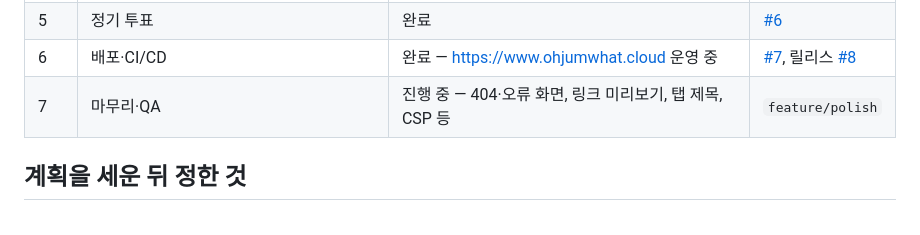
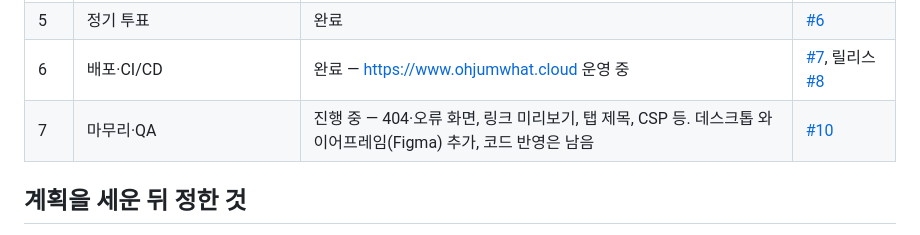
Before and after one commit to MaTuna01/OhJumWhat, a Markdown page: docs/PLAN.md, the part around one of its changes. Rendered like a GitHub page.

```diff
--- a/docs/PLAN.md
+++ b/docs/PLAN.md
@@ -20,7 +20,7 @@
 | 4 | 투표 핵심 (메뉴·참여·현황·결과) | 완료 | [#5](https://github.com/MaTuna01/OhJumWhat/pull/5) |
 | 5 | 정기 투표 | 완료 | [#6](https://github.com/MaTuna01/OhJumWhat/pull/6) |
 | 6 | 배포·CI/CD | 완료 — https://www.ohjumwhat.cloud 운영 중 | [#7](https://github.com/MaTuna01/OhJumWhat/pull/7), 릴리스 [#8](https://github.com/MaTuna01/OhJumWhat/pull/8) |
-| 7 | 마무리·QA | 진행 중 — 404·오류 화면, 링크 미리보기, 탭 제목, CSP 등 | `feature/polish` |
+| 7 | 마무리·QA | 진행 중 — 404·오류 화면, 링크 미리보기, 탭 제목, CSP 등. 데스크톱 와이어프레임(Figma) 추가, 코드 반영은 남음 | [#10](https://github.com/MaTuna01/OhJumWhat/pull/10) |
 
 ## 계획을 세운 뒤 정한 것
 - 메뉴를 추가해도 추가한 사람이 **자동으로 참여하지 않는다**. 추가와 참여는 따로 한다.
```
Also changed, not shown: other parts of docs/PLAN.md (+1 -1 lines), CLAUDE.md (+4 -1 lines).
